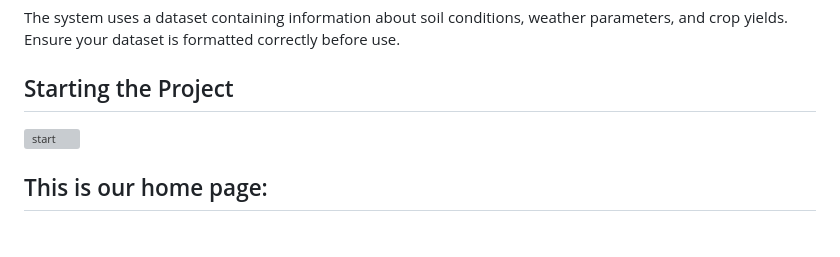
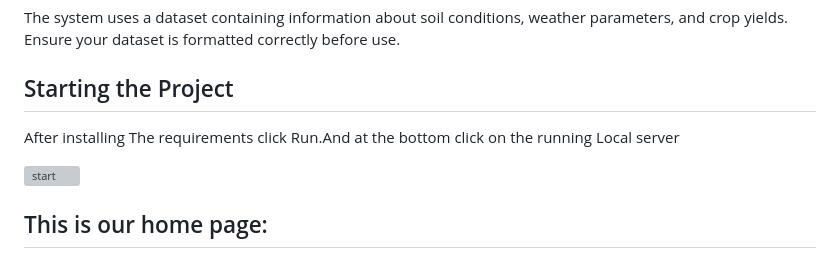
Before and after one commit to Mythri-s/Smart-Crop-Recommendation-System, a Markdown page: README.md, the part around the change. Drawn GitHub-style; blank space fills up the shorter version; grey boxes are pictures that could not be loaded.

```diff
--- a/README.md
+++ b/README.md
@@ -32,6 +32,7 @@ The system uses a dataset containing information about soil conditions, weather
 
 
 ## Starting the Project
+After installing The requirements click Run.And at the bottom click on the running Local server
 
 ![start](https://github.com/Akhil-peram/Smart-Crop-Recommendation-System/blob/9a4a5f3c424300ae525258ef7c30225530db27b8/imgs/start.png)
 
```
